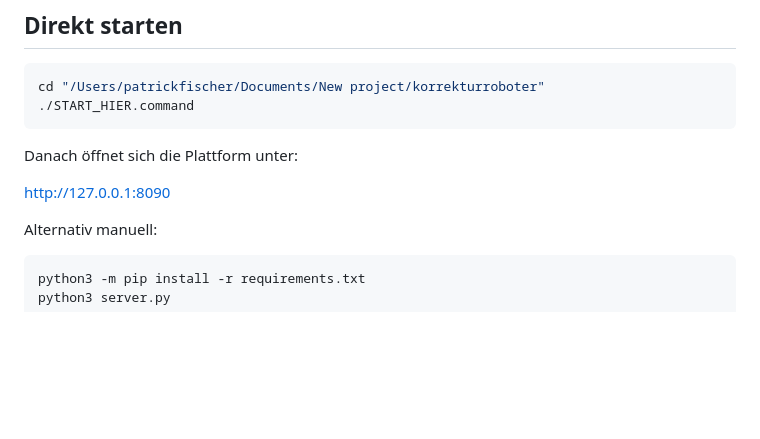
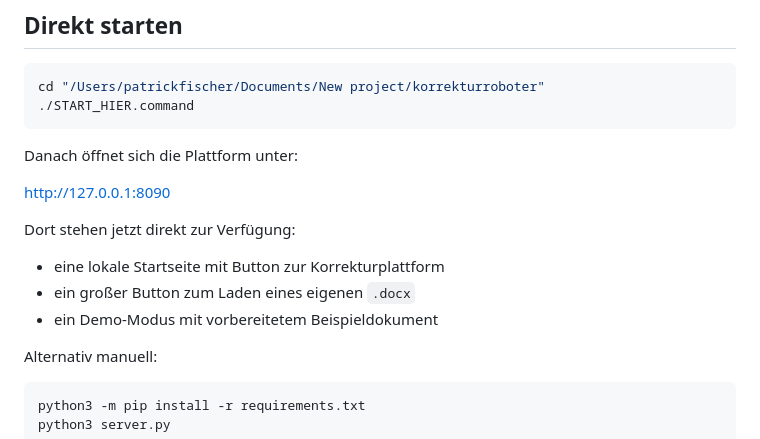
Before and after one commit to PatrickFischerKSA/korrekturroboter, a Markdown page: README.md, the part around the change. Drawn GitHub-style; blank space fills up the shorter version.

```diff
--- a/README.md
+++ b/README.md
@@ -23,6 +23,12 @@ cd "/Users/patrickfischer/Documents/New project/korrekturroboter"
 Danach öffnet sich die Plattform unter:
 
 [http://127.0.0.1:8090](http://127.0.0.1:8090)
+
+Dort stehen jetzt direkt zur Verfügung:
+
+- eine lokale Startseite mit Button zur Korrekturplattform
+- ein großer Button zum Laden eines eigenen `.docx`
+- ein Demo-Modus mit vorbereitetem Beispieldokument
 
 Alternativ manuell:
 
```
